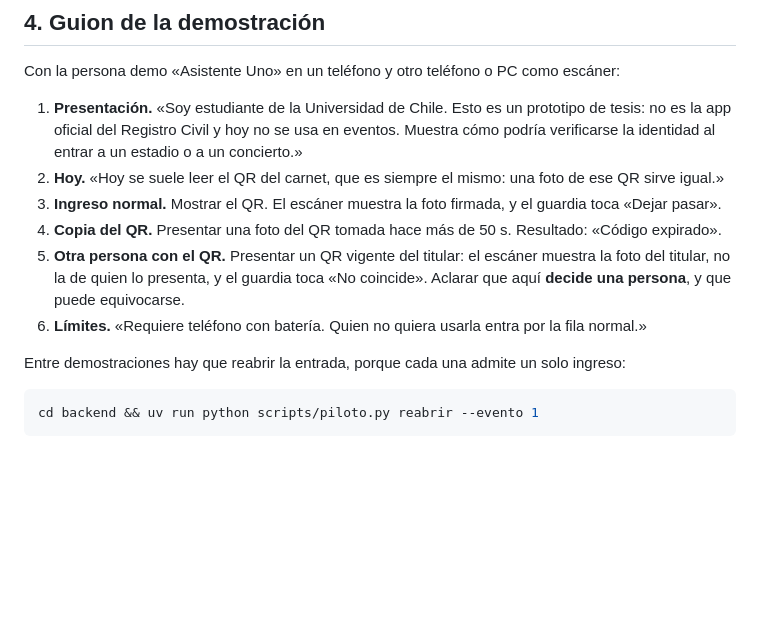
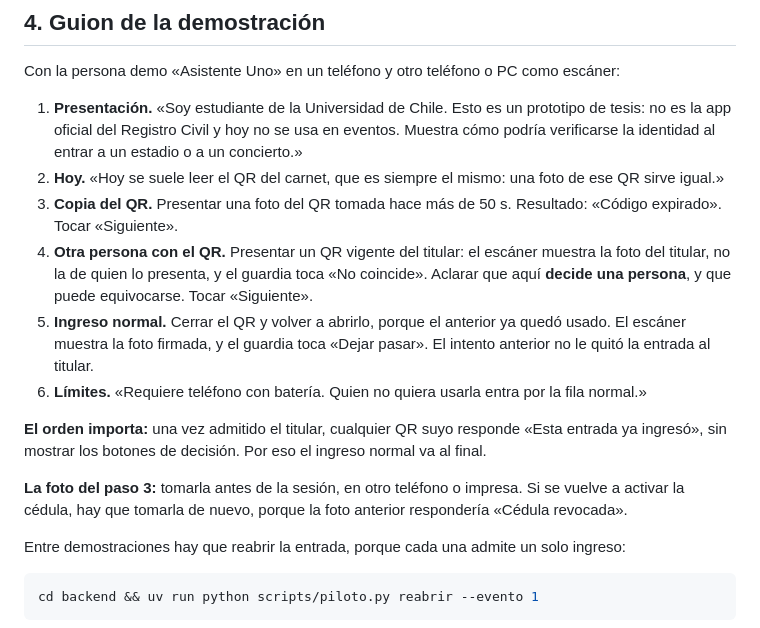
Before and after one commit to mmonzodiaz/TESIS---Control-QR-Dinamico, a Markdown page: docs/piloto.md, the part around the change. Drawn GitHub-style; blank space fills up the shorter version.

Commit message:
Piloto: corrige el orden del guion de demostración
Con el ingreso normal antes de presentar otra persona con el QR, el escáner
respondía "Esta entrada ya ingresó" y no mostraba los botones de decisión.
Ahora el ingreso normal va al final, con un QR nuevo. Solo cambia el documento.

Co-Authored-By: Claude Opus 5.5 <noreply@anthropic.com>

```diff
--- a/docs/piloto.md
+++ b/docs/piloto.md
@@ -68,12 +68,20 @@ Con la persona demo «Asistente Uno» en un teléfono y otro teléfono o PC como
    oficial del Registro Civil y hoy no se usa en eventos. Muestra cómo podría verificarse la identidad al
    entrar a un estadio o a un concierto.»
 2. **Hoy.** «Hoy se suele leer el QR del carnet, que es siempre el mismo: una foto de ese QR sirve igual.»
-3. **Ingreso normal.** Mostrar el QR. El escáner muestra la foto firmada, y el guardia toca «Dejar pasar».
-4. **Copia del QR.** Presentar una foto del QR tomada hace más de 50 s. Resultado: «Código expirado».
-5. **Otra persona con el QR.** Presentar un QR vigente del titular: el escáner muestra la foto del titular,
+3. **Copia del QR.** Presentar una foto del QR tomada hace más de 50 s. Resultado: «Código expirado». Tocar
+   «Siguiente».
+4. **Otra persona con el QR.** Presentar un QR vigente del titular: el escáner muestra la foto del titular,
    no la de quien lo presenta, y el guardia toca «No coincide». Aclarar que aquí **decide una persona**, y
-   que puede equivocarse.
+   que puede equivocarse. Tocar «Siguiente».
+5. **Ingreso normal.** Cerrar el QR y volver a abrirlo, porque el anterior ya quedó usado. El escáner muestra la
+   foto firmada, y el guardia toca «Dejar pasar». El intento anterior no le quitó la entrada al titular.
 6. **Límites.** «Requiere teléfono con batería. Quien no quiera usarla entra por la fila normal.»
+
+**El orden importa:** una vez admitido el titular, cualquier QR suyo responde «Esta entrada ya ingresó», sin
+mostrar los botones de decisión. Por eso el ingreso normal va al final.
+
+**La foto del paso 3:** tomarla antes de la sesión, en otro teléfono o impresa. Si se vuelve a activar la cédula,
+hay que tomarla de nuevo, porque la foto anterior respondería «Cédula revocada».
 
 Entre demostraciones hay que reabrir la entrada, porque cada una admite un solo ingreso:
 
```
